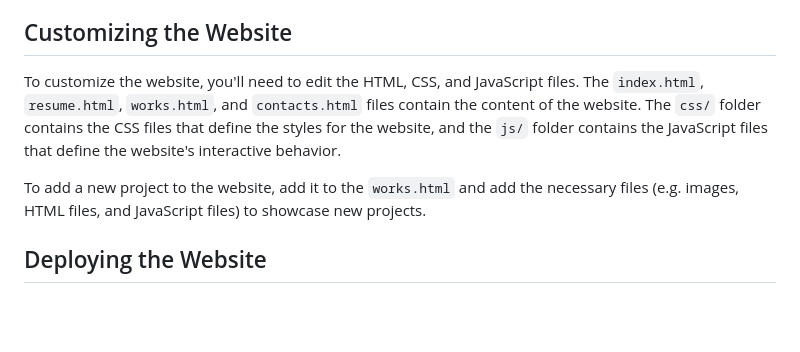
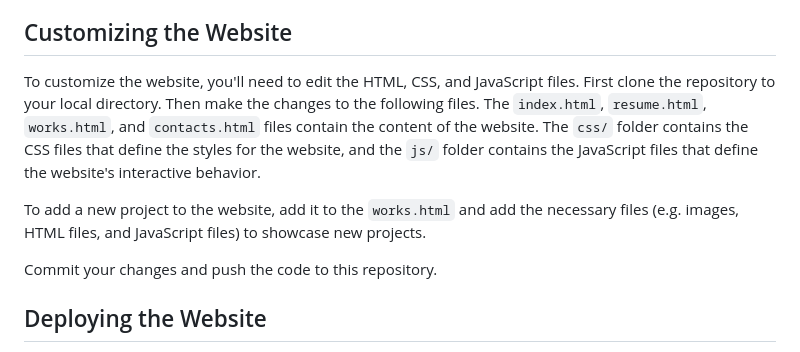
Before and after one commit to ezat-rafie/ezat-rafie.github.io, a Markdown page: README.md, the part around the change. GitHub-like rendering; blank space fills up the shorter version.

```diff
--- a/README.md
+++ b/README.md
@@ -99,9 +99,11 @@ The repository has the following structure:
 Customizing the Website
 -----------------------
 
-To customize the website, you'll need to edit the HTML, CSS, and JavaScript files. The `index.html`, `resume.html`,  `works.html`, and `contacts.html` files contain the content of the website. The `css/` folder contains the CSS files that define the styles for the website, and the `js/` folder contains the JavaScript files that define the website's interactive behavior.
+To customize the website, you'll need to edit the HTML, CSS, and JavaScript files. First clone the repository to your local directory. Then make the changes to the following files. The `index.html`, `resume.html`,  `works.html`, and `contacts.html` files contain the content of the website. The `css/` folder contains the CSS files that define the styles for the website, and the `js/` folder contains the JavaScript files that define the website's interactive behavior.
 
 To add a new project to the website, add it to the `works.html` and add the necessary files (e.g. images, HTML files, and JavaScript files) to showcase new projects.
+
+Commit your changes and push the code to this repository.
 
 Deploying the Website
 ---------------------
```
